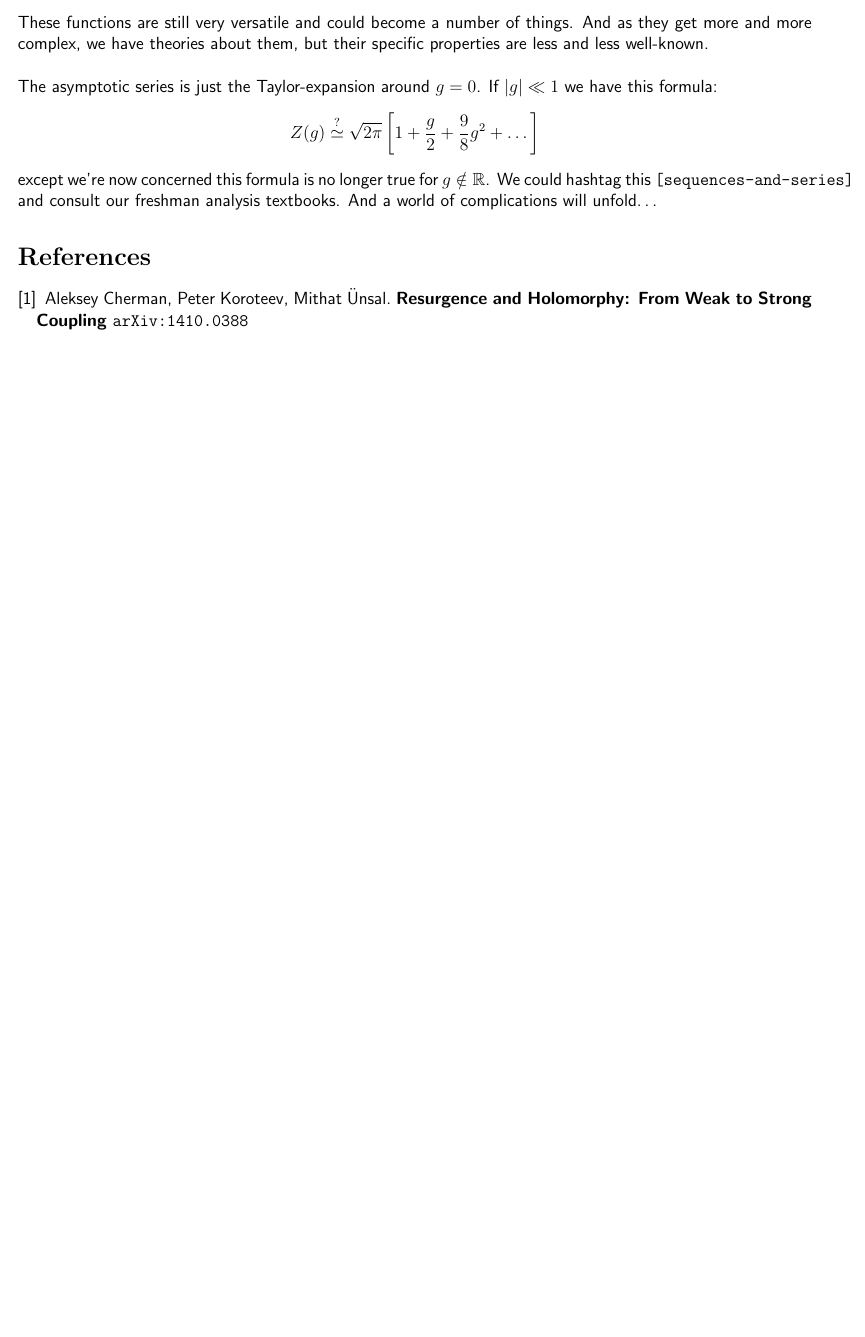
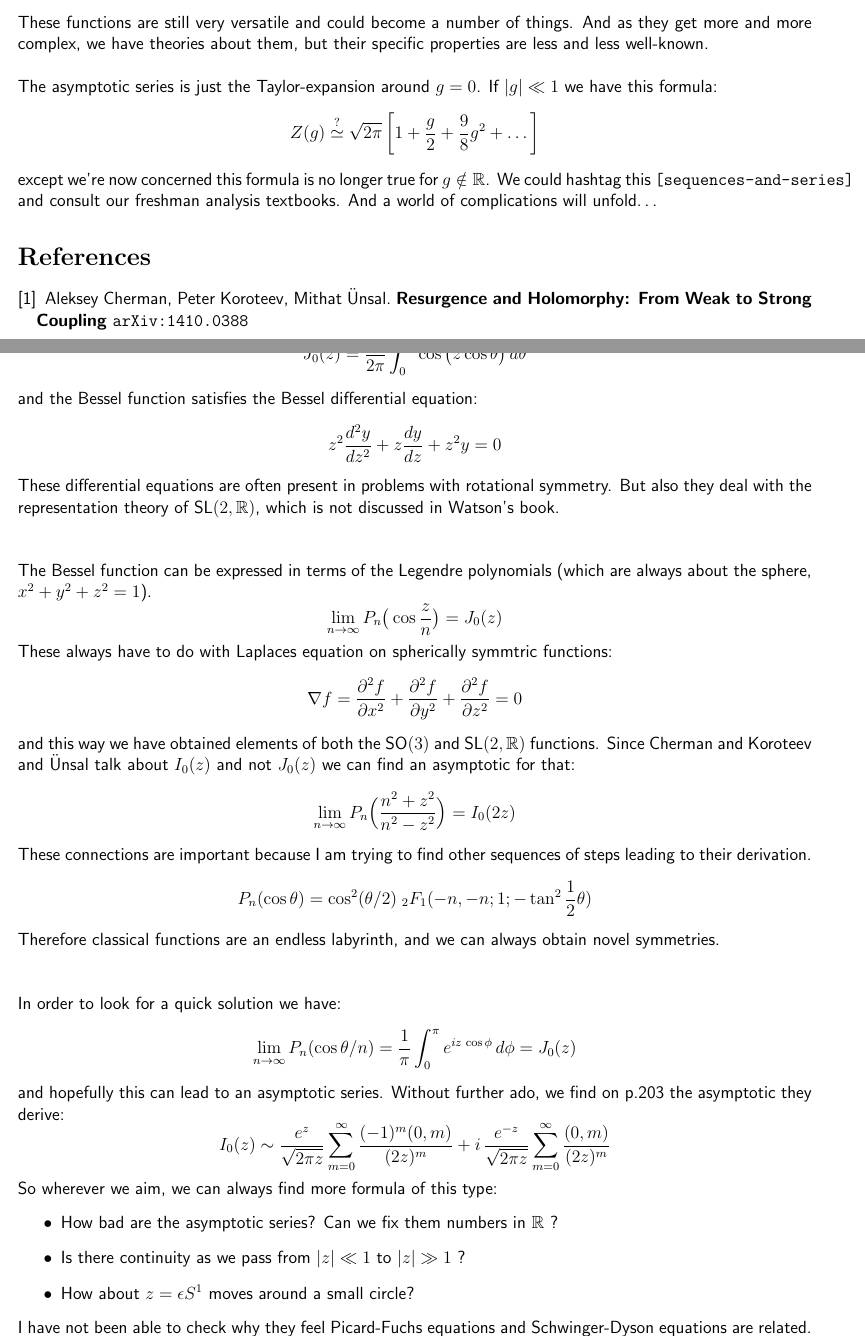
Before and after one commit to mango314/math-blog, a LaTeX document (2018/010118-resurgence.tex): part of the page before the commit and two parts of pages 1 and 2 of 3 after it, the two joined at a grey line, cut so that both start at the same text, the shorter picture padded with empty space. Compiled offline with pdfLaTeX.

Commit message:
looking through the book

```diff
--- a/2018/010118-resurgence.tex
+++ b/2018/010118-resurgence.tex
@@ -57,8 +57,9 @@ These functions are still very versatile and could become a number of things.  A
 The asymptotic series is just the Taylor-expansion around $g = 0$.   If $|g| \ll 1$ we have this formula:
 $$ Z(g) \stackrel{?}{\simeq} \sqrt{2\pi} \left[ 1 + \frac{g}{2} + \frac{9}{8}g^2 + \dots \right]$$
 except we're now concerned this formula is no longer true for $g \notin \mathbb{R}$.  We could hashtag this \texttt{[sequences-and-series]} and consult our freshman analysis textbooks.  And a world of complications will unfold\dots
+
 \vfill
 
 \begin{thebibliography}{}
 
-\item Aleksey Cherman, Peter Koroteev, Mithat Ünsal.  \textbf{Resurgence and Holomorphy: From Weak to Strong Coupling} \texttt{arXiv:1410.0388}
+\item Aleksey Cherman, Peter Koroteev, Mithat \"{U}nsal.  \textbf{Resurgence and Holomorphy: From Weak to Strong Coupling} \texttt{arXiv:1410.0388}
@@ -64,0 +72,27 @@ except we're now concerned this formula is no longer true for $g \notin \mathbb{
+$$ J_0(z) = \frac{1}{2\pi} \int_0^{\pi}  \cos \big(z \cos \theta \big) \, d\theta $$
+and the Bessel function satisfies the Bessel differential equation:
+$$ z^2 \frac{d^2 y}{dz^2} + z \frac{dy}{dz} + z^2 y = 0 $$
+These differential equations are often present in problems with rotational symmetry.  But also they deal with the representation theory of $\text{SL}(2, \mathbb{R})$, which is not discussed in Watson's book.\\ \\ \\
+The Bessel function can be expressed in terms of the Legendre polynomials (which are always about the sphere, $x^2 + y^2 + z^2 = 1$).
+$$ \lim_{n \to \infty} P_n\big( \cos \frac{z}{n}\big) = J_0(z) $$
+These always have to do with Laplaces equation on spherically symmtric functions:
+$$ \nabla f = \frac{\partial^2 f}{\partial x^2}
++ \frac{\partial^2 f}{\partial y^2}
++ \frac{\partial^2 f}{\partial z^2} = 0 $$
+and this way we have obtained elements of both the $\text{SO}(3)$ and $\text{SL}(2, \mathbb{R})$ functions.  Since Cherman and Koroteev and \"{U}nsal talk about $I_0(z)$ and not $J_0(z)$ we can find an asymptotic for that:
+$$ \lim_{n\to \infty} P_n \Big( \frac{n^2+z^2 }{n^2 - z^2 } \Big) = I_0(2z) $$
+These connections are important because I am trying to find other sequences of steps leading to their derivation.
+$$ P_n( \cos \theta) = \cos^2 (\theta/2)\; {}_2F_1 (-n,-n;1;-\tan^2 \frac{1}{2}\theta)$$
+Therefore classical functions are an endless labyrinth, and we can always obtain novel symmetries. \\ \\ \\
+In order to look for a quick solution we have:
+$$ \lim_{n \to \infty} P_n (\cos \theta/n) = \frac{1}{\pi} \int_0^\pi e^{iz \, \cos \phi} \, d\phi = J_0(z)$$
+and hopefully this can lead to an asymptotic series.  Without further ado, we find on p.203 the asymptotic they derive:
+$$ I_0(z) \sim \frac{e^z}{\sqrt{2\pi z}} \sum_{m=0}^\infty \frac{(-1)^m (0,m)}{(2z)^m}
++ i\, \frac{e^{-z}}{\sqrt{2\pi z}} \sum_{m=0}^\infty \frac{ (0,m)}{(2z)^m} $$
+So wherever we aim, we can always find more formula of this type:
+\begin{itemize}
+\item How bad are the asymptotic series?  Can we fix them numbers in $\mathbb{R}$ ?
+\item Is there continuity as we pass from $|z| \ll 1$ to $|z| \gg 1$ ?
+\item How about $z = \epsilon S^1$ moves around a small circle?
+\end{itemize}
+I have not been able to check why they feel Picard-Fuchs equations and Schwinger-Dyson equations are related.
```
Also changed, not shown: 2018/010118-resurgence.tex (18 more changed lines).
